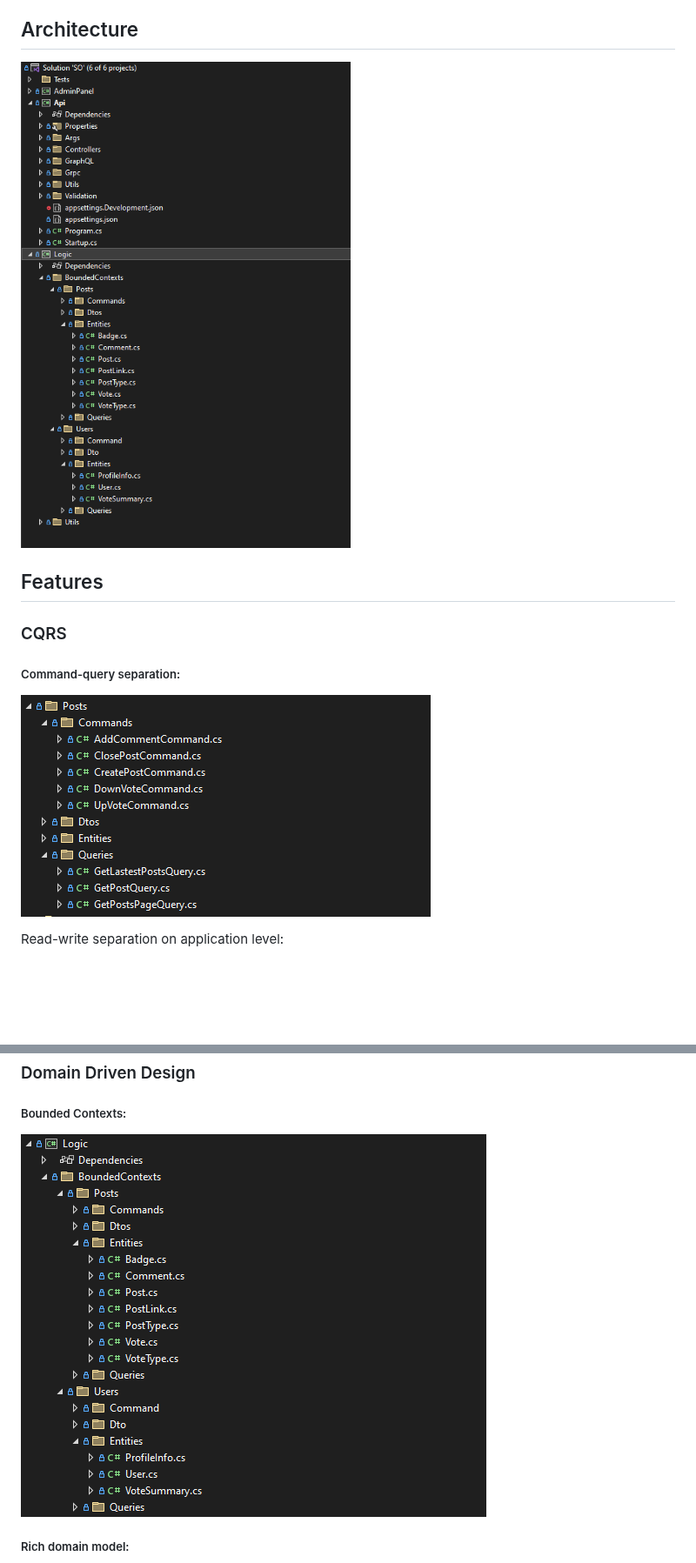
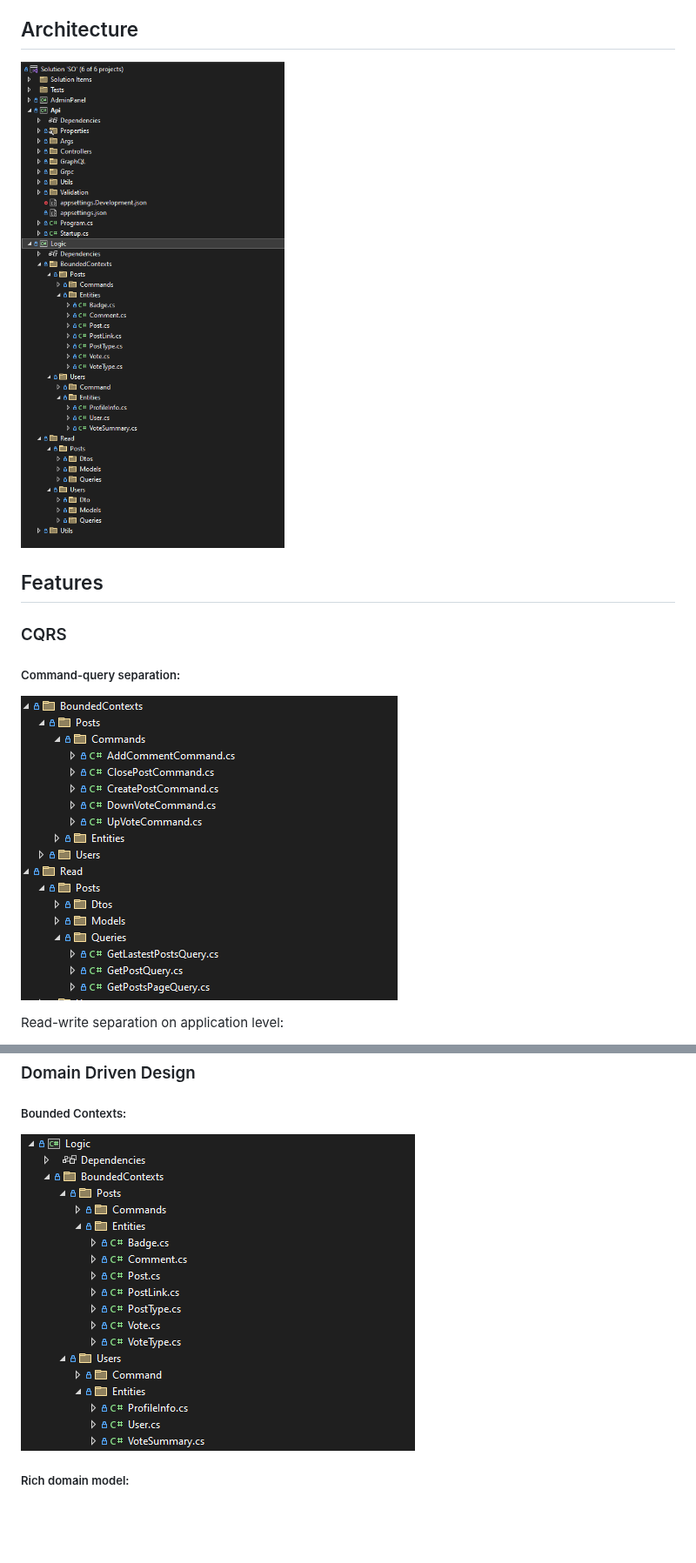
Before and after one commit to gs1993/SO, a Markdown page: README.md, 2 parts joined by grey strips. Shown at 87% size. GitHub-like rendering; pictures changed too: images/Architecture.PNG (deleted), images/Architecture2.PNG (added), images/Cqrs.PNG (deleted); blank space fills up the shorter version.

```diff
--- a/README.md
+++ b/README.md
@@ -3,14 +3,14 @@
 The demo app uses Entity Framework Core to manage <b>400GB</b> of data from the [StackOverflow Database](https://www.brentozar.com/archive/2015/10/how-to-download-the-stack-overflow-database-via-bittorrent) in a clean and consistent manner
 
 ## Architecture
-![Architecture](https://github.com/gs1993/SO/blob/master/images/Architecture.PNG)
+![Architecture](https://github.com/gs1993/SO/blob/master/images/Architecture2.PNG)
 
 ## Features
 
 ### CQRS
 
 ##### Command-query separation:<br />
-![CQRS](https://github.com/gs1993/SO/blob/master/images/Cqrs.PNG)
+![CQRS](https://github.com/gs1993/SO/blob/master/images/Cqrs2.PNG)
 
 Read-write separation on application level:
 1. Separate connection strings for read and write databases
@@ -27,7 +27,7 @@ Read-write separation on application level:
 ### Domain Driven Design
 
 ##### Bounded Contexts:
-![Architecture](https://github.com/gs1993/SO/blob/master/images/ProjectLogic.PNG)
+![Architecture](https://github.com/gs1993/SO/blob/master/images/ProjectLogic2.PNG)
 
 ##### Rich domain model:<br />
 ![Entity](https://github.com/gs1993/SO/blob/master/images/PostEntity.PNG)
```
